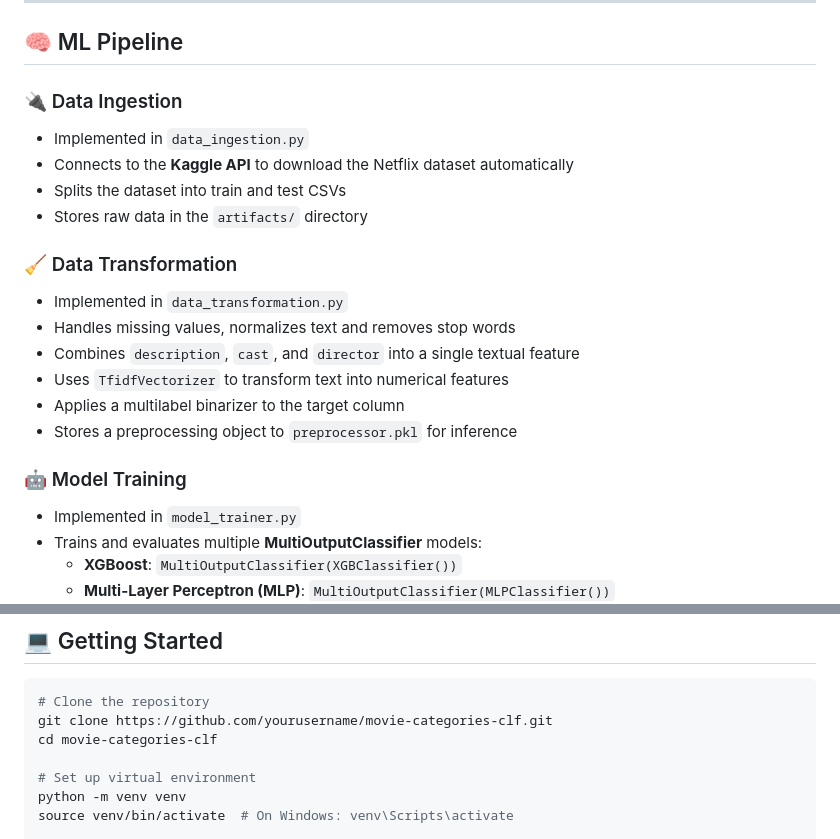
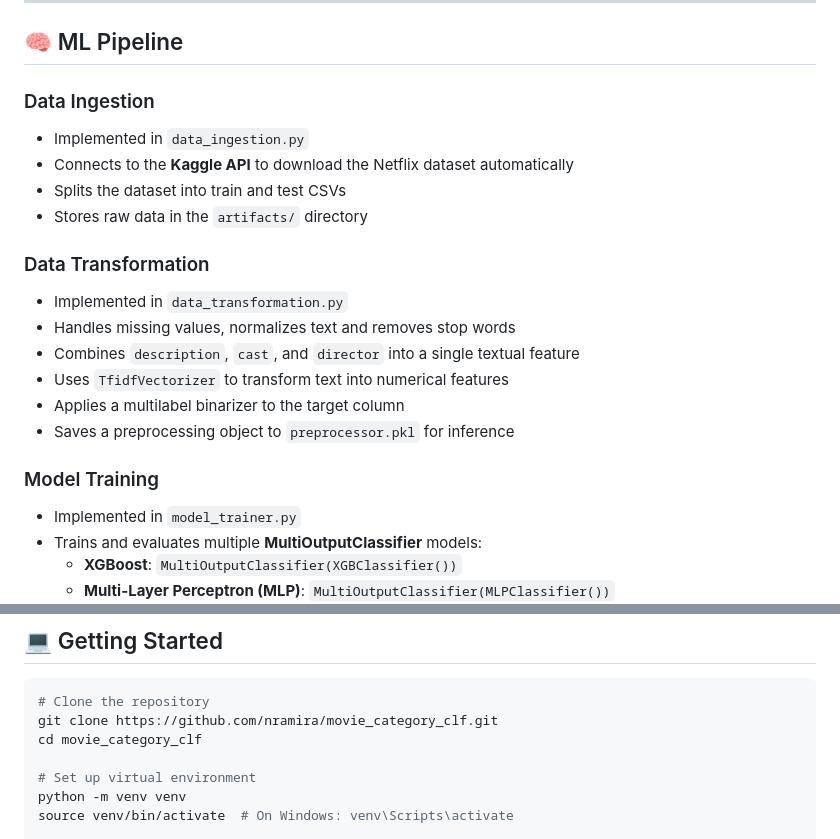
Before and after one commit to nramira/movie_category_clf, a Markdown page: README.md, 2 parts joined by grey strips. GitHub-like rendering.

````diff
--- a/README.md
+++ b/README.md
@@ -64,23 +64,23 @@ This project demonstrates a full machine learning lifecycle, from data ingestion
 
 ## 🧠 ML Pipeline
 
-### 🔌 Data Ingestion
+### Data Ingestion
 
 - Implemented in `data_ingestion.py`
 - Connects to the **Kaggle API** to download the Netflix dataset automatically
 - Splits the dataset into train and test CSVs
 - Stores raw data in the `artifacts/` directory
 
-### 🧹 Data Transformation
+### Data Transformation
 
 - Implemented in `data_transformation.py`
 - Handles missing values, normalizes text and removes stop words
 - Combines `description`, `cast`, and `director` into a single textual feature
 - Uses `TfidfVectorizer` to transform text into numerical features
 - Applies a multilabel binarizer to the target column
-- Stores a preprocessing object to `preprocessor.pkl` for inference
+- Saves a preprocessing object to `preprocessor.pkl` for inference
 
-### 🤖 Model Training
+### Model Training
 
 - Implemented in `model_trainer.py`
 - Trains and evaluates multiple **MultiOutputClassifier** models:
@@ -104,8 +104,8 @@ This project demonstrates a full machine learning lifecycle, from data ingestion
 
 ```bash
 # Clone the repository
-git clone https://github.com/yourusername/movie-categories-clf.git
-cd movie-categories-clf
+git clone https://github.com/nramira/movie_category_clf.git
+cd movie_category_clf
 
 # Set up virtual environment
 python -m venv venv
````
